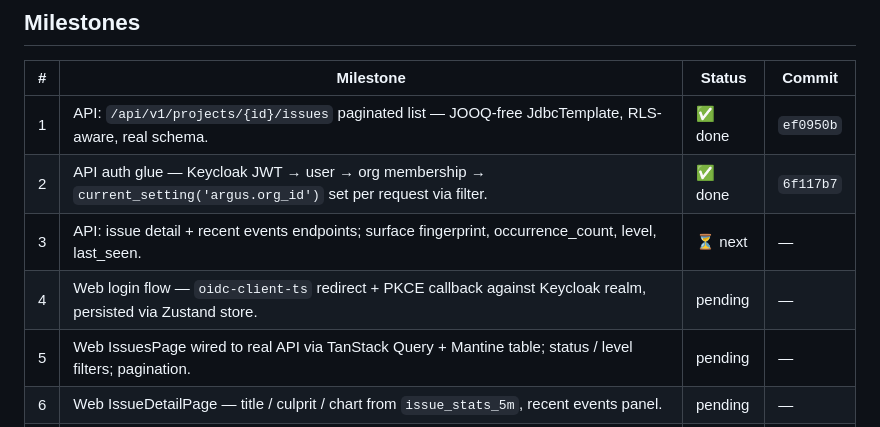
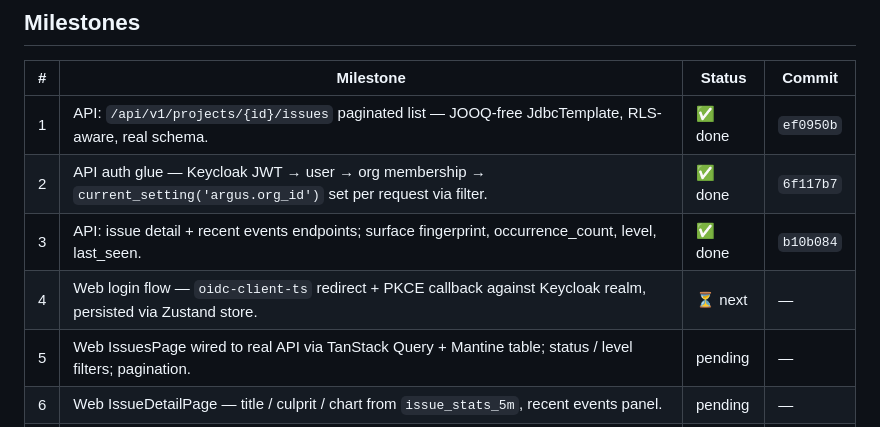
Before and after one commit to petarnenov/arguslog, a Markdown page: docs/p2-plan.md, the part around the change. Rendered like a GitHub page.

Commit message:
docs(p2): mark #3 done
Co-Authored-By: Claude Opus 4.7 (1M context) <noreply@anthropic.com>

```diff
--- a/docs/p2-plan.md
+++ b/docs/p2-plan.md
@@ -14,8 +14,8 @@
 | --- | -------------------------------------------------------------------------------------------------------------------- | ------- | --------- |
 | 1   | API: `/api/v1/projects/{id}/issues` paginated list — JOOQ-free JdbcTemplate, RLS-aware, real schema.                 | ✅ done | `ef0950b` |
 | 2   | API auth glue — Keycloak JWT → user → org membership → `current_setting('argus.org_id')` set per request via filter. | ✅ done | `6f117b7` |
-| 3   | API: issue detail + recent events endpoints; surface fingerprint, occurrence_count, level, last_seen.                | ⏳ next | —         |
-| 4   | Web login flow — `oidc-client-ts` redirect + PKCE callback against Keycloak realm, persisted via Zustand store.      | pending | —         |
+| 3   | API: issue detail + recent events endpoints; surface fingerprint, occurrence_count, level, last_seen.                | ✅ done | `b10b084` |
+| 4   | Web login flow — `oidc-client-ts` redirect + PKCE callback against Keycloak realm, persisted via Zustand store.      | ⏳ next | —         |
 | 5   | Web IssuesPage wired to real API via TanStack Query + Mantine table; status / level filters; pagination.             | pending | —         |
 | 6   | Web IssueDetailPage — title / culprit / chart from `issue_stats_5m`, recent events panel.                            | pending | —         |
 | 7   | Keycloak realm verification — confirm `argus-api` + `argus-web` clients, pwa scopes, default test users.             | pending | —         |
```
